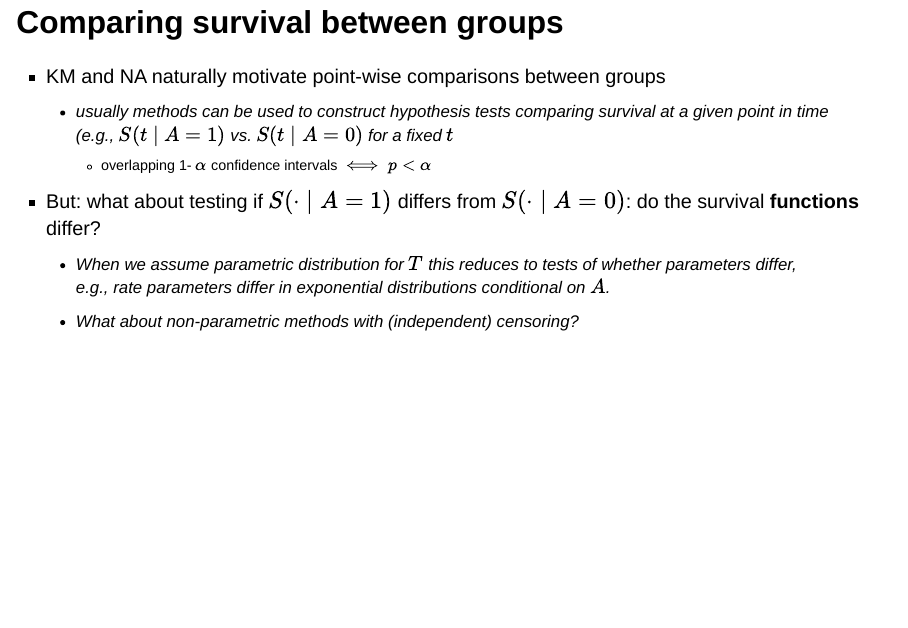
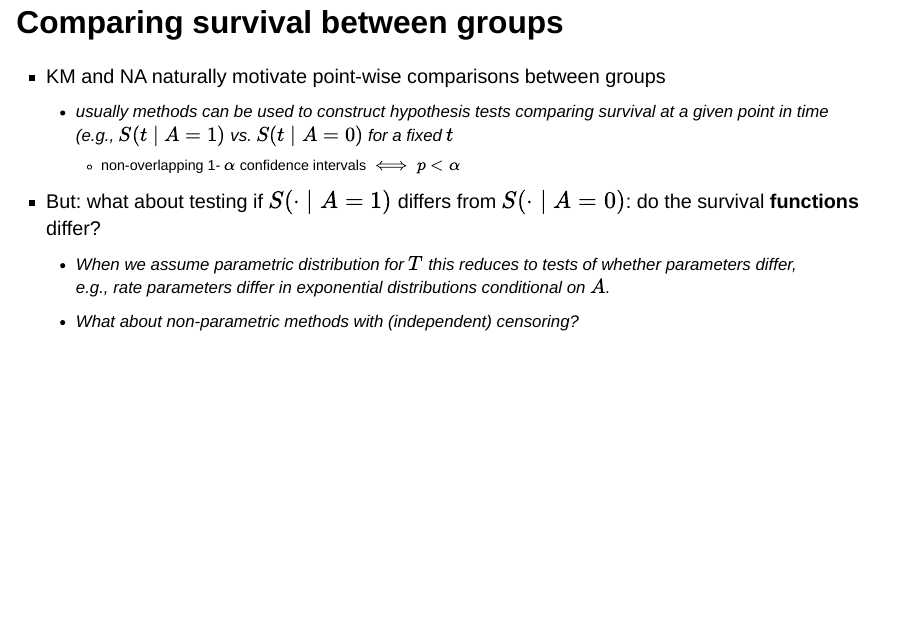
Before and after one commit to AaronSarvet/unit4-lect5, a Quarto document (unit4-lect5.qmd): page 24 of 28. Rendered offline with R 4.5, knitr and Pandoc in place of Quarto, with nearby package versions; drawn as Slidy slides in place of the format the file asks for; some code elsewhere in the file could not run offline.

Commit message:
Update unit4-lect5.qmd

```diff
--- a/unit4-lect5.qmd
+++ b/unit4-lect5.qmd
@@ -429,7 +429,7 @@ legend("topleft", inset = c(0.1, 0.3),
 
 - KM and NA naturally motivate point-wise comparisons between groups
   - usually methods can be used to construct hypothesis tests comparing survival at a given point in time (e.g., $S(t \mid A=1)$ vs. $S(t \mid A=0)$ for a fixed $t$
-    - overlapping 1- $\alpha$ confidence intervals $\iff p<\alpha$
+    - non-overlapping 1- $\alpha$ confidence intervals $\iff p<\alpha$
 - But: what about testing if $S(\cdot \mid A=1)$ differs from $S(\cdot \mid A=0)$: do the survival **functions** differ?
   - When we assume parametric distribution for $T$ this reduces to tests of whether parameters differ, e.g., rate parameters differ in exponential distributions conditional on $A$.
   - What about non-parametric methods with (independent) censoring?
```
